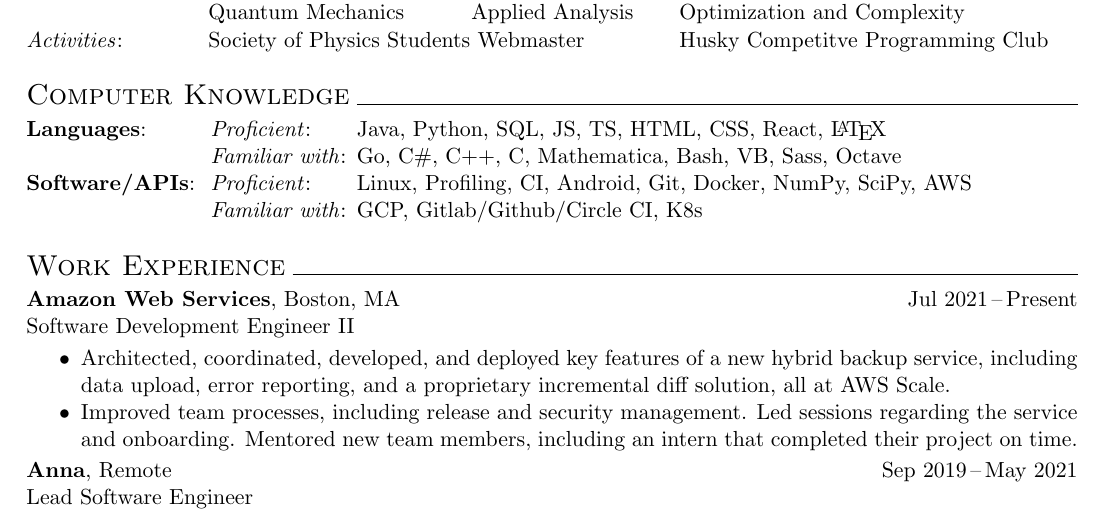
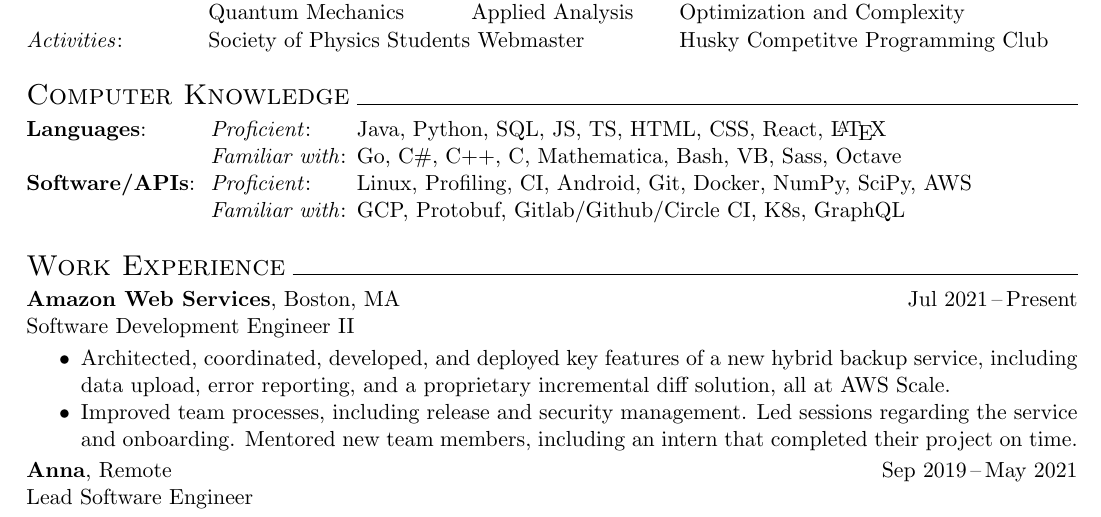
Before and after one commit to joshuatowner/resume, a LaTeX CV (resume.tex): part of the page, cut so that both start at the same text. Compiled offline with pdfLaTeX.

Commit message:
Added API technology to resume

```diff
--- a/resume.tex
+++ b/resume.tex
@@ -37,7 +37,7 @@
   \>\textit{Familiar with}: \>Go, C\#, C++, C, Mathematica, Bash, VB, Sass, Octave \\
   \textbf{Software/APIs}:\>
   \textit{Proficient}: \>Linux, Profiling, CI, Android, Git, Docker, NumPy, SciPy, AWS \\
-  \>\textit{Familiar with}: \>GCP, Gitlab/Github/Circle CI, K8s
+  \>\textit{Familiar with}: \>GCP, Protobuf, Gitlab/Github/Circle CI, K8s, GraphQL
 \end{tabbing}
 
 \ressection{Work Experience}
```
Also changed, not shown: resume.pdf.
